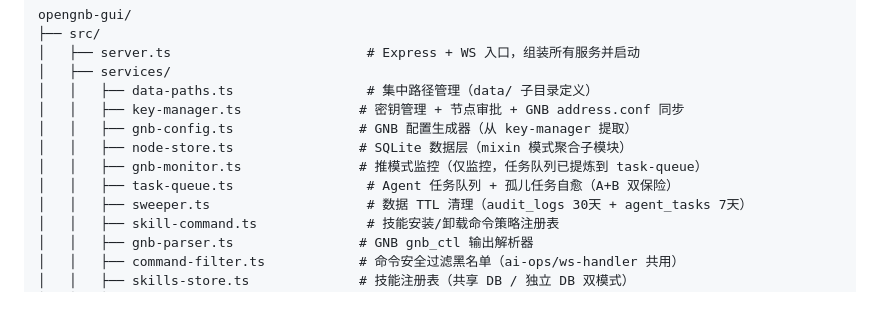
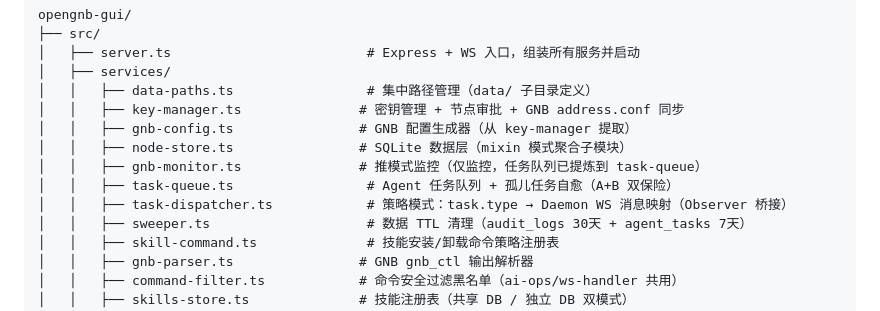
Before and after one commit to dayuer/opengnb-gui, a Markdown page: AGENTS.md, the part around the change. Drawn GitHub-style.

Commit message:
docs: AGENTS.md 注册 task-dispatcher.ts

```diff
--- a/AGENTS.md
+++ b/AGENTS.md
@@ -15,6 +15,7 @@ opengnb-gui/
 │   │   ├── node-store.ts                # SQLite 数据层（mixin 模式聚合子模块）
 │   │   ├── gnb-monitor.ts               # 推模式监控（仅监控，任务队列已提炼到 task-queue）
 │   │   ├── task-queue.ts                 # Agent 任务队列 + 孤儿任务自愈（A+B 双保险）
+│   │   ├── task-dispatcher.ts            # 策略模式：task.type → Daemon WS 消息映射（Observer 桥接）
 │   │   ├── sweeper.ts                    # 数据 TTL 清理（audit_logs 30天 + agent_tasks 7天）
 │   │   ├── skill-command.ts              # 技能安装/卸载命令策略注册表
 │   │   ├── gnb-parser.ts                # GNB gnb_ctl 输出解析器
```
